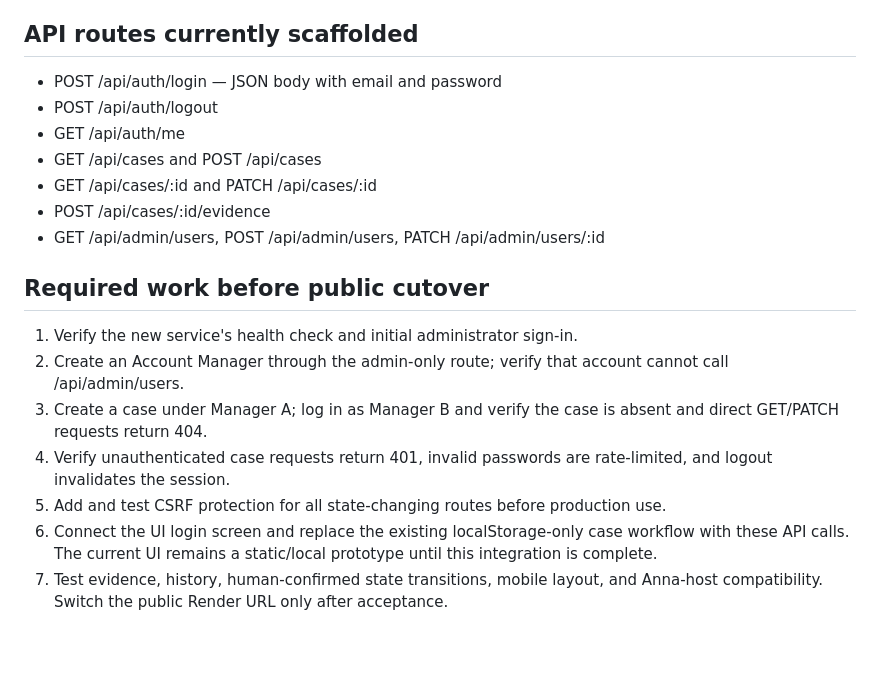
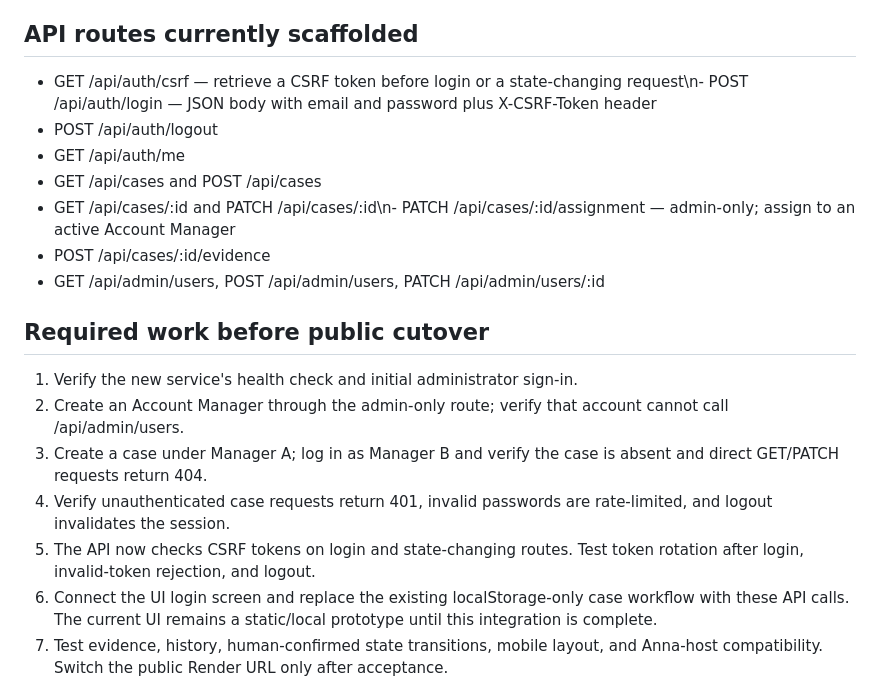
Before and after one commit to Sraveena1992/CASEFLOW, a Markdown page: AUTH_SETUP.md, the part around the change. GitHub-like rendering; blank space fills up the shorter version.

Commit message:
Update CASEFLOW auth setup with CSRF and case assignment routes

```diff
--- a/AUTH_SETUP.md
+++ b/AUTH_SETUP.md
@@ -30,11 +30,11 @@ Do not commit secrets or share them in chat. Keep the initial password in Render
 
 ## API routes currently scaffolded
 
-- POST /api/auth/login — JSON body with email and password
+- GET /api/auth/csrf — retrieve a CSRF token before login or a state-changing request\n- POST /api/auth/login — JSON body with email and password plus X-CSRF-Token header
 - POST /api/auth/logout
 - GET /api/auth/me
 - GET /api/cases and POST /api/cases
-- GET /api/cases/:id and PATCH /api/cases/:id
+- GET /api/cases/:id and PATCH /api/cases/:id\n- PATCH /api/cases/:id/assignment — admin-only; assign to an active Account Manager
 - POST /api/cases/:id/evidence
 - GET /api/admin/users, POST /api/admin/users, PATCH /api/admin/users/:id
 
@@ -44,7 +44,7 @@ Do not commit secrets or share them in chat. Keep the initial password in Render
 2. Create an Account Manager through the admin-only route; verify that account cannot call /api/admin/users.
 3. Create a case under Manager A; log in as Manager B and verify the case is absent and direct GET/PATCH requests return 404.
 4. Verify unauthenticated case requests return 401, invalid passwords are rate-limited, and logout invalidates the session.
-5. Add and test CSRF protection for all state-changing routes before production use.
+5. The API now checks CSRF tokens on login and state-changing routes. Test token rotation after login, invalid-token rejection, and logout.
 6. Connect the UI login screen and replace the existing localStorage-only case workflow with these API calls. The current UI remains a static/local prototype until this integration is complete.
 7. Test evidence, history, human-confirmed state transitions, mobile layout, and Anna-host compatibility. Switch the public Render URL only after acceptance.
 
```
